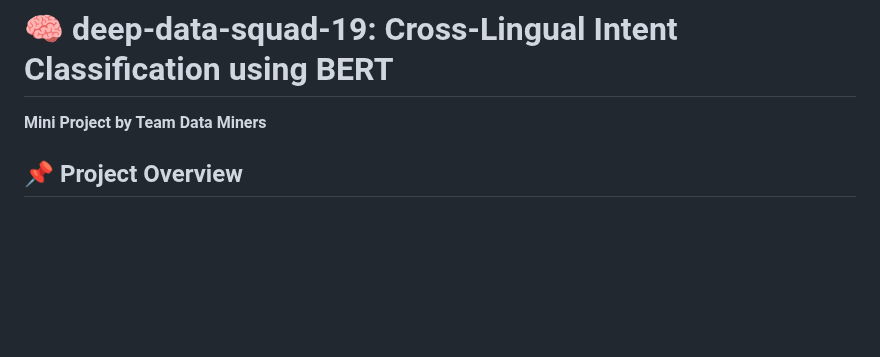
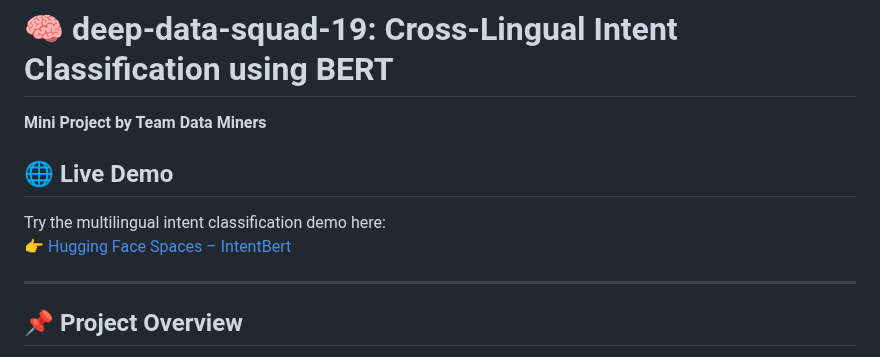
Before and after one commit to monikatyagiisc/deep-data-squad-19, a Markdown page: README.md, the part around the change. GitHub-like rendering; blank space fills up the shorter version.

Commit message:
Add live demo link for multilingual intent classification in README.md

```diff
--- a/README.md
+++ b/README.md
@@ -1,6 +1,13 @@
 # 🧠 deep-data-squad-19: Cross-Lingual Intent Classification using BERT
 
 **Mini Project by Team Data Miners**
+
+## 🌐 Live Demo
+
+Try the multilingual intent classification demo here:
+👉 [Hugging Face Spaces – IntentBert](https://huggingface.co/spaces/charikri/IntentBert#multilingual-intent-classification)
+
+---
 
 ## 📌 Project Overview
 
```
